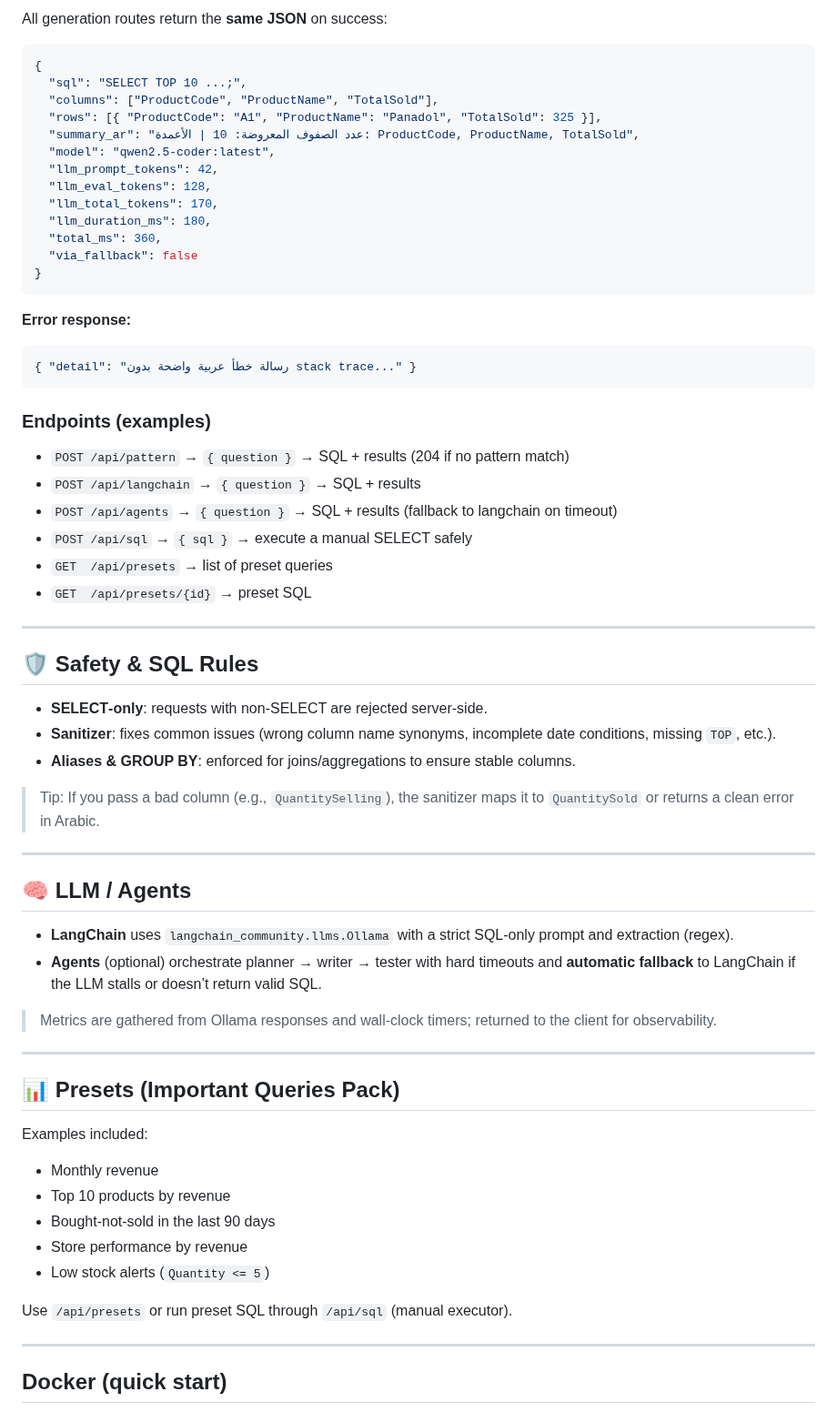
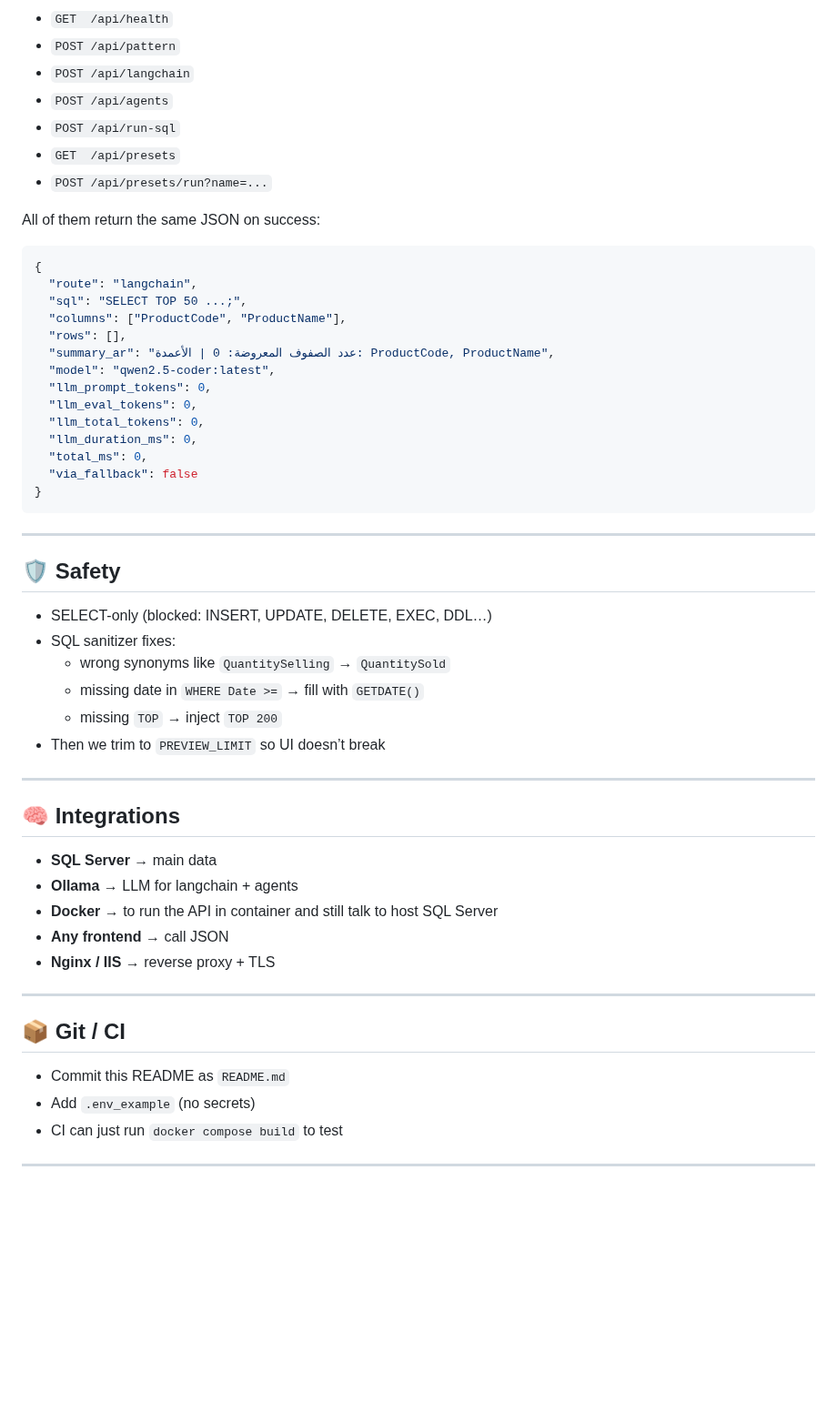
Before and after one commit to AhmedRabie01/Pharmacy-DB-SQL-QA, a Markdown page: README.md, the part around one of its changes. Shown at 91% size. GitHub-like rendering; blank space fills up the shorter version.

````diff
--- a/README.md
+++ b/README.md
@@ -140,68 +157,59 @@ uvicorn --app-dir .. app.main:app --reload --host 127.0.0.1 --port 8000
 
-All generation routes return the **same JSON** on success:
+- `GET  /api/health`
+- `POST /api/pattern`
+- `POST /api/langchain`
+- `POST /api/agents`
+- `POST /api/run-sql`
+- `GET  /api/presets`
+- `POST /api/presets/run?name=...`
+
+All of them return the same JSON on success:
 
 ```json
 {
-  "sql": "SELECT TOP 10 ...;",
-  "columns": ["ProductCode", "ProductName", "TotalSold"],
-  "rows": [{ "ProductCode": "A1", "ProductName": "Panadol", "TotalSold": 325 }],
-  "summary_ar": "عدد الصفوف المعروضة: 10 | الأعمدة: ProductCode, ProductName, TotalSold",
+  "route": "langchain",
+  "sql": "SELECT TOP 50 ...;",
+  "columns": ["ProductCode", "ProductName"],
+  "rows": [],
+  "summary_ar": "عدد الصفوف المعروضة: 0 | الأعمدة: ProductCode, ProductName",
   "model": "qwen2.5-coder:latest",
-  "llm_prompt_tokens": 42,
-  "llm_eval_tokens": 128,
-  "llm_total_tokens": 170,
-  "llm_duration_ms": 180,
-  "total_ms": 360,
+  "llm_prompt_tokens": 0,
+  "llm_eval_tokens": 0,
+  "llm_total_tokens": 0,
+  "llm_duration_ms": 0,
+  "total_ms": 0,
   "via_fallback": false
 }
 ```
 
-**Error response:**
+---
 
-```json
-{ "detail": "رسالة خطأ عربية واضحة بدون stack trace..." }
-```
+## 🛡️ Safety
 
-### Endpoints (examples)
-- `POST /api/pattern` → `{ question }` → SQL + results (204 if no pattern match)
-- `POST /api/langchain` → `{ question }` → SQL + results
-- `POST /api/agents` → `{ question }` → SQL + results (fallback to langchain on timeout)
-- `POST /api/sql` → `{ sql }` → execute a manual SELECT safely
-- `GET  /api/presets` → list of preset queries
-- `GET  /api/presets/{id}` → preset SQL
+- SELECT-only (blocked: INSERT, UPDATE, DELETE, EXEC, DDL…)
+- SQL sanitizer fixes:
+  - wrong synonyms like `QuantitySelling` → `QuantitySold`
+  - missing date in `WHERE Date >=` → fill with `GETDATE()`
+  - missing `TOP` → inject `TOP 200`
+- Then we trim to `PREVIEW_LIMIT` so UI doesn’t break
 
 ---
 
-## 🛡️ Safety & SQL Rules
+## 🧠 Integrations
 
-- **SELECT‑only**: requests with non‑SELECT are rejected server‑side.
-- **Sanitizer**: fixes common issues (wrong column name synonyms, incomplete date conditions, missing `TOP`, etc.).
-- **Aliases & GROUP BY**: enforced for joins/aggregations to ensure stable columns.
-
-> Tip: If you pass a bad column (e.g., `QuantitySelling`), the sanitizer maps it to `QuantitySold` or returns a clean error in Arabic.
+- **SQL Server** → main data
+- **Ollama** → LLM for langchain + agents
+- **Docker** → to run the API in container and still talk to host SQL Server
+- **Any frontend** → call JSON
+- **Nginx / IIS** → reverse proxy + TLS
 
 ---
 
-## 🧠 LLM / Agents
+## 📦 Git / CI
 
-- **LangChain** uses `langchain_community.llms.Ollama` with a strict SQL‑only prompt and extraction (regex).
-- **Agents** (optional) orchestrate planner → writer → tester with hard timeouts and **automatic fallback** to LangChain if the LLM stalls or doesn’t return valid SQL.
-
-> Metrics are gathered from Ollama responses and wall‑clock timers; returned to the client for observability.
+- Commit this README as `README.md`
+- Add `.env_example` (no secrets)
+- CI can just run `docker compose build` to test
 
 ---
 
-## 📊 Presets (Important Queries Pack)
-
-Examples included:
-- Monthly revenue
-- Top 10 products by revenue
-- Bought-not-sold in the last 90 days
-- Store performance by revenue
-- Low stock alerts (`Quantity <= 5`)
-
-Use `/api/presets` or run preset SQL through `/api/sql` (manual executor).
-
----
-## Docker (quick start)
-
````
Also changed, not shown: other parts of README.md (+113 -127 lines).
